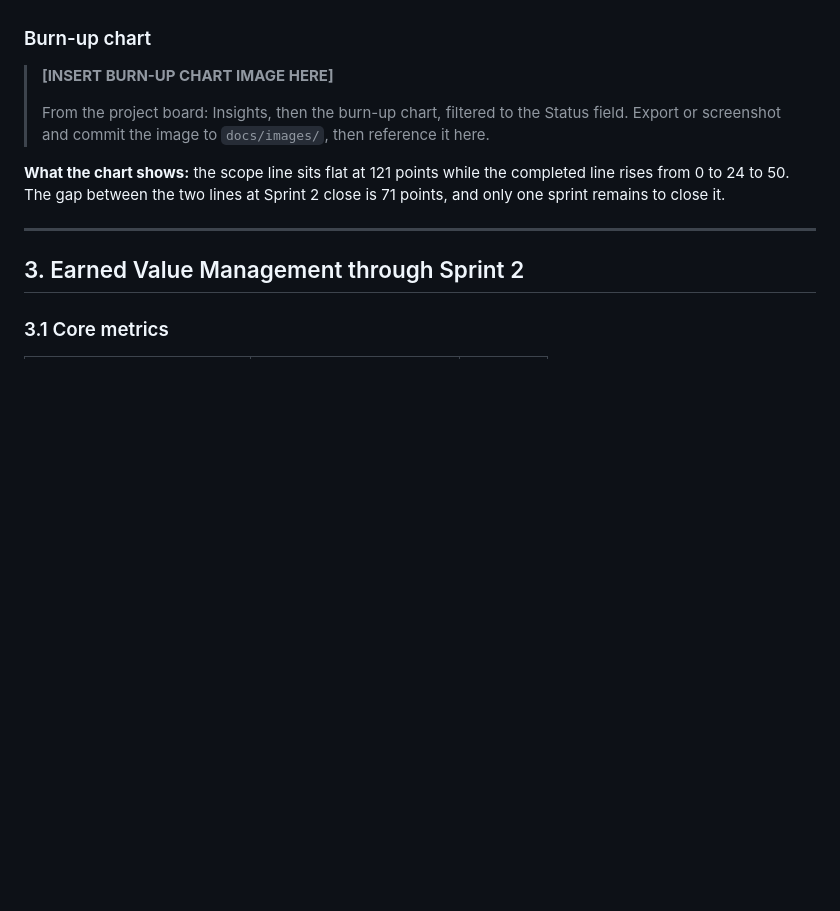
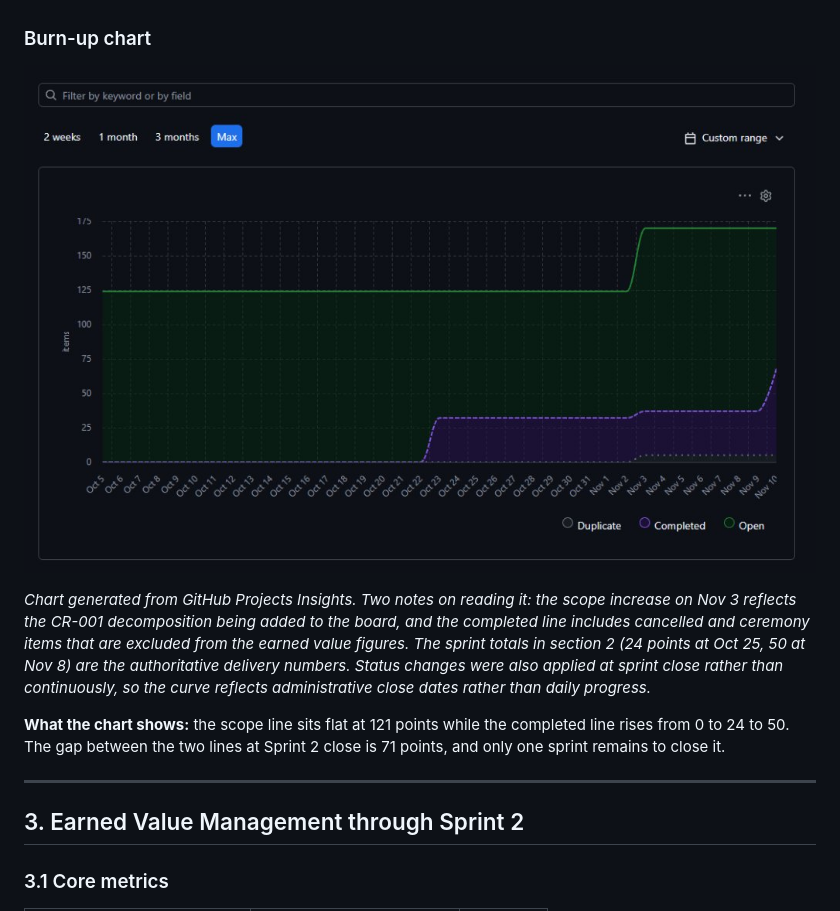
Before and after one commit to WVU-MIST-320-Fall26/WVU-Nexus, a Markdown page: docs/METRICS-EVM-REPORT.md, the part around the change. GitHub-like rendering; pictures changed too: docs/images/burnup-sprint2.png (added); blank space fills up the shorter version.

Commit message:
Add burn-up chart to metrics report

```diff
--- a/docs/METRICS-EVM-REPORT.md
+++ b/docs/METRICS-EVM-REPORT.md
@@ -41,9 +41,16 @@ The useful signal here is commitment accuracy. Hitting committed scope exactly i
 
 ### Burn-up chart
 
-> **[INSERT BURN-UP CHART IMAGE HERE]**
->
-> From the project board: Insights, then the burn-up chart, filtered to the Status field. Export or screenshot and commit the image to `docs/images/`, then reference it here.
+![Burn-up chart through Sprint 2](images/burnup-sprint2.png)
+
+*Chart generated from GitHub Projects Insights. Two notes on reading it:
+the scope increase on Nov 3 reflects the CR-001 decomposition being added
+to the board, and the completed line includes cancelled and ceremony items
+that are excluded from the earned value figures. The sprint totals in
+section 2 (24 points at Oct 25, 50 at Nov 8) are the authoritative
+delivery numbers. Status changes were also applied at sprint close rather
+than continuously, so the curve reflects administrative close dates rather
+than daily progress.*
 
 **What the chart shows:** the scope line sits flat at 121 points while the completed line rises from 0 to 24 to 50. The gap between the two lines at Sprint 2 close is 71 points, and only one sprint remains to close it.
 
```
